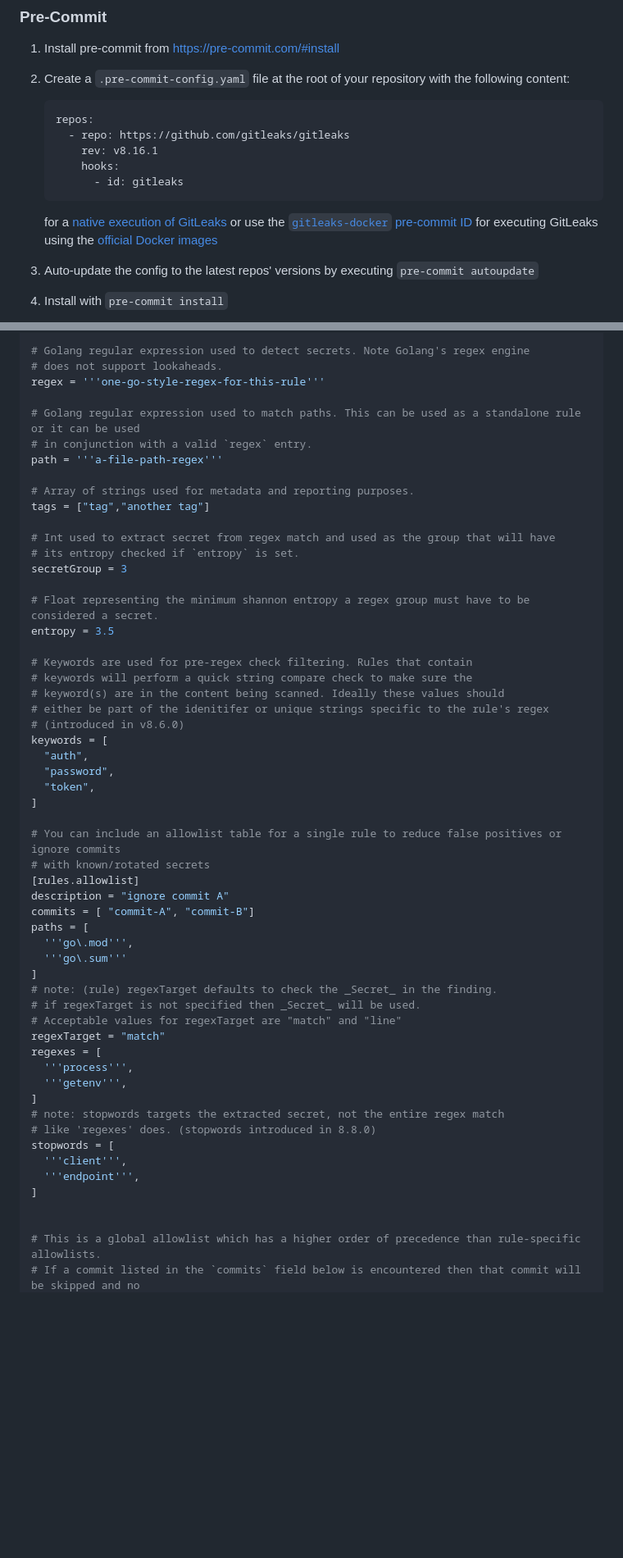
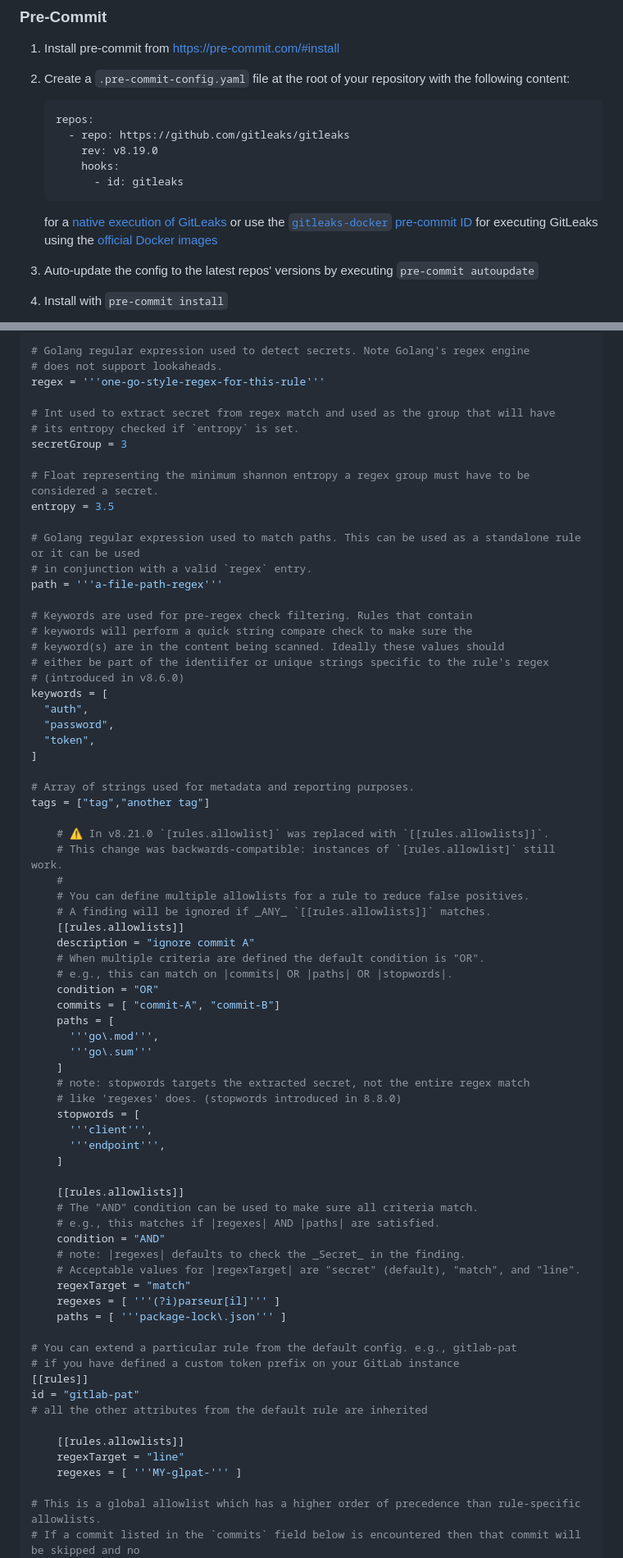
Before and after one commit to t22239007-max/Tiffany, a Markdown page: README.md, 2 parts joined by grey strips. Shown at 82% size. GitHub-like rendering; blank space fills up the shorter version.

````diff
--- a/README.md
+++ b/README.md
@@ -105,7 +105,7 @@ jobs:
    ```
    repos:
      - repo: https://github.com/gitleaks/gitleaks
-       rev: v8.16.1
+       rev: v8.19.0
        hooks:
          - id: gitleaks
    ```
@@ -303,13 +252,6 @@ description = "awesome rule 1"
 # does not support lookaheads.
 regex = '''one-go-style-regex-for-this-rule'''
 
-# Golang regular expression used to match paths. This can be used as a standalone rule or it can be used
-# in conjunction with a valid `regex` entry.
-path = '''a-file-path-regex'''
-
-# Array of strings used for metadata and reporting purposes.
-tags = ["tag","another tag"]
-
 # Int used to extract secret from regex match and used as the group that will have
 # its entropy checked if `entropy` is set.
 secretGroup = 3
@@ -317,10 +259,14 @@ secretGroup = 3
 # Float representing the minimum shannon entropy a regex group must have to be considered a secret.
 entropy = 3.5
 
+# Golang regular expression used to match paths. This can be used as a standalone rule or it can be used
+# in conjunction with a valid `regex` entry.
+path = '''a-file-path-regex'''
+
 # Keywords are used for pre-regex check filtering. Rules that contain
 # keywords will perform a quick string compare check to make sure the
 # keyword(s) are in the content being scanned. Ideally these values should
-# either be part of the idenitifer or unique strings specific to the rule's regex
+# either be part of the identiifer or unique strings specific to the rule's regex
 # (introduced in v8.6.0)
 keywords = [
   "auth",
@@ -328,30 +274,50 @@ keywords = [
   "token",
 ]
 
-# You can include an allowlist table for a single rule to reduce false positives or ignore commits
-# with known/rotated secrets
-[rules.allowlist]
-description = "ignore commit A"
-commits = [ "commit-A", "commit-B"]
-paths = [
-  '''go\.mod''',
-  '''go\.sum'''
-]
-# note: (rule) regexTarget defaults to check the _Secret_ in the finding.
-# if regexTarget is not specified then _Secret_ will be used.
-# Acceptable values for regexTarget are "match" and "line"
-regexTarget = "match"
-regexes = [
-  '''process''',
-  '''getenv''',
-]
-# note: stopwords targets the extracted secret, not the entire regex match
-# like 'regexes' does. (stopwords introduced in 8.8.0)
-stopwords = [
-  '''client''',
-  '''endpoint''',
-]
+# Array of strings used for metadata and reporting purposes.
+tags = ["tag","another tag"]
 
+    # ⚠️ In v8.21.0 `[rules.allowlist]` was replaced with `[[rules.allowlists]]`.
+    # This change was backwards-compatible: instances of `[rules.allowlist]` still  work.
+    #
+    # You can define multiple allowlists for a rule to reduce false positives.
+    # A finding will be ignored if _ANY_ `[[rules.allowlists]]` matches.
+    [[rules.allowlists]]
+    description = "ignore commit A"
+    # When multiple criteria are defined the default condition is "OR".
+    # e.g., this can match on |commits| OR |paths| OR |stopwords|.
+    condition = "OR"
+    commits = [ "commit-A", "commit-B"]
+    paths = [
+      '''go\.mod''',
+      '''go\.sum'''
+    ]
+    # note: stopwords targets the extracted secret, not the entire regex match
+    # like 'regexes' does. (stopwords introduced in 8.8.0)
+    stopwords = [
+      '''client''',
+      '''endpoint''',
+    ]
+
+    [[rules.allowlists]]
+    # The "AND" condition can be used to make sure all criteria match.
+    # e.g., this matches if |regexes| AND |paths| are satisfied.
+    condition = "AND"
+    # note: |regexes| defaults to check the _Secret_ in the finding.
+    # Acceptable values for |regexTarget| are "secret" (default), "match", and "line".
+    regexTarget = "match"
+    regexes = [ '''(?i)parseur[il]''' ]
+    paths = [ '''package-lock\.json''' ]
+
+# You can extend a particular rule from the default config. e.g., gitlab-pat
+# if you have defined a custom token prefix on your GitLab instance
+[[rules]]
+id = "gitlab-pat"
+# all the other attributes from the default rule are inherited
+
+    [[rules.allowlists]]
+    regexTarget = "line"
+    regexes = [ '''MY-glpat-''' ]
 
 # This is a global allowlist which has a higher order of precedence than rule-specific allowlists.
 # If a commit listed in the `commits` field below is encountered then that commit will be skipped and no
````
Also changed, not shown: other parts of README.md (+84 -108 lines).
